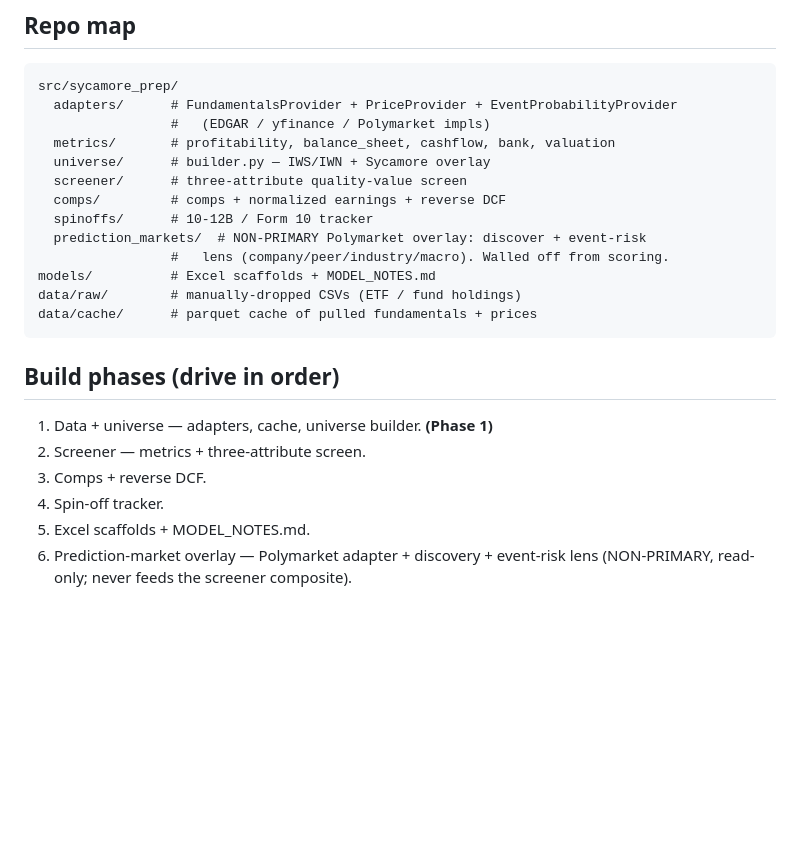
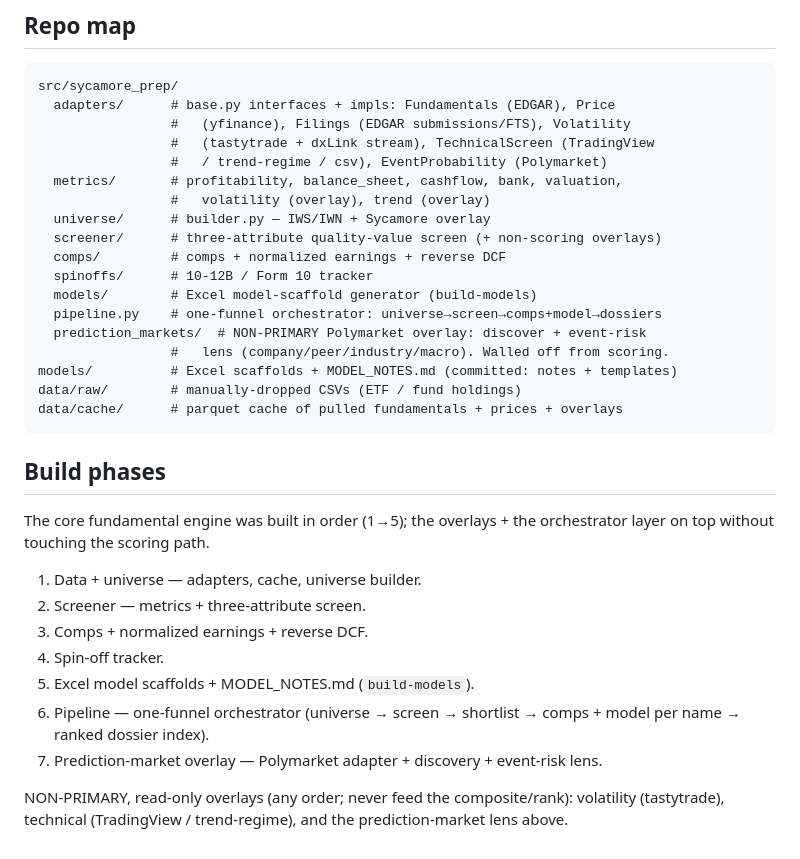
Before and after one commit to bradkelly93/Sycamore, a Markdown page: CLAUDE.md, the part around one of its changes. Drawn GitHub-style; blank space fills up the shorter version.

````diff
--- a/CLAUDE.md
+++ b/CLAUDE.md
@@ -64,26 +86,39 @@ analyst tooling, not a quant black box.
 
 ```
 src/sycamore_prep/
-  adapters/      # FundamentalsProvider + PriceProvider + EventProbabilityProvider
-                 #   (EDGAR / yfinance / Polymarket impls)
-  metrics/       # profitability, balance_sheet, cashflow, bank, valuation
+  adapters/      # base.py interfaces + impls: Fundamentals (EDGAR), Price
+                 #   (yfinance), Filings (EDGAR submissions/FTS), Volatility
+                 #   (tastytrade + dxLink stream), TechnicalScreen (TradingView
+                 #   / trend-regime / csv), EventProbability (Polymarket)
+  metrics/       # profitability, balance_sheet, cashflow, bank, valuation,
+                 #   volatility (overlay), trend (overlay)
   universe/      # builder.py — IWS/IWN + Sycamore overlay
-  screener/      # three-attribute quality-value screen
+  screener/      # three-attribute quality-value screen (+ non-scoring overlays)
   comps/         # comps + normalized earnings + reverse DCF
   spinoffs/      # 10-12B / Form 10 tracker
+  models/        # Excel model-scaffold generator (build-models)
+  pipeline.py    # one-funnel orchestrator: universe→screen→comps+model→dossiers
   prediction_markets/  # NON-PRIMARY Polymarket overlay: discover + event-risk
                  #   lens (company/peer/industry/macro). Walled off from scoring.
-models/          # Excel scaffolds + MODEL_NOTES.md
+models/          # Excel scaffolds + MODEL_NOTES.md (committed: notes + templates)
 data/raw/        # manually-dropped CSVs (ETF / fund holdings)
-data/cache/      # parquet cache of pulled fundamentals + prices
+data/cache/      # parquet cache of pulled fundamentals + prices + overlays
 ```
 
-## Build phases (drive in order)
+## Build phases
 
-1. Data + universe — adapters, cache, universe builder. **(Phase 1)**
+The core fundamental engine was built in order (1→5); the overlays + the
+orchestrator layer on top without touching the scoring path.
+
+1. Data + universe — adapters, cache, universe builder.
 2. Screener — metrics + three-attribute screen.
-3. Comps + reverse DCF.
+3. Comps + normalized earnings + reverse DCF.
 4. Spin-off tracker.
-5. Excel scaffolds + MODEL_NOTES.md.
-6. Prediction-market overlay — Polymarket adapter + discovery + event-risk
-   lens (NON-PRIMARY, read-only; never feeds the screener composite).
+5. Excel model scaffolds + MODEL_NOTES.md (`build-models`).
+6. Pipeline — one-funnel orchestrator (universe → screen → shortlist →
+   comps + model per name → ranked dossier index).
+7. Prediction-market overlay — Polymarket adapter + discovery + event-risk lens.
+
+NON-PRIMARY, read-only overlays (any order; never feed the composite/rank):
+volatility (tastytrade), technical (TradingView / trend-regime), and the
+prediction-market lens above.
````
Also changed, not shown: other parts of CLAUDE.md (+34 -12 lines).
